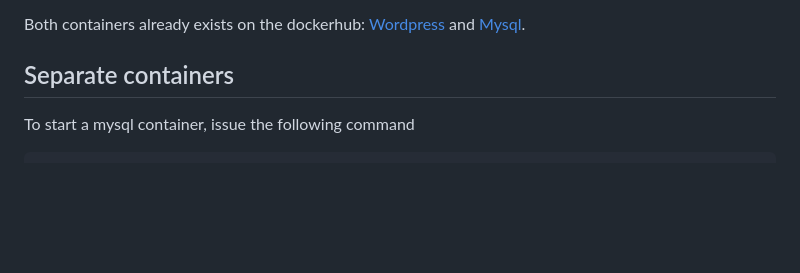
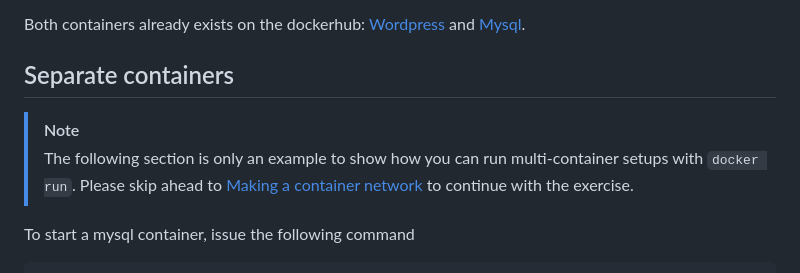
Before and after one commit to eficode-academy/docker-katas, a Markdown page: labs/09-multi-container.md, the part around the change. Drawn GitHub-style; blank space fills up the shorter version.

```diff
--- a/labs/09-multi-container.md
+++ b/labs/09-multi-container.md
@@ -14,6 +14,10 @@ So we need two containers:
 Both containers already exists on the dockerhub: [Wordpress](https://hub.docker.com/_/wordpress/) and [Mysql](https://hub.docker.com/_/mysql/).
 
 ## Separate containers
+
+> [!NOTE]
+> The following section is only an example to show how you can run multi-container setups with `docker run`.
+> Please skip ahead to [Making a container network](#making-a-container-network) to continue with the exercise.
 
 To start a mysql container, issue the following command
 
```
